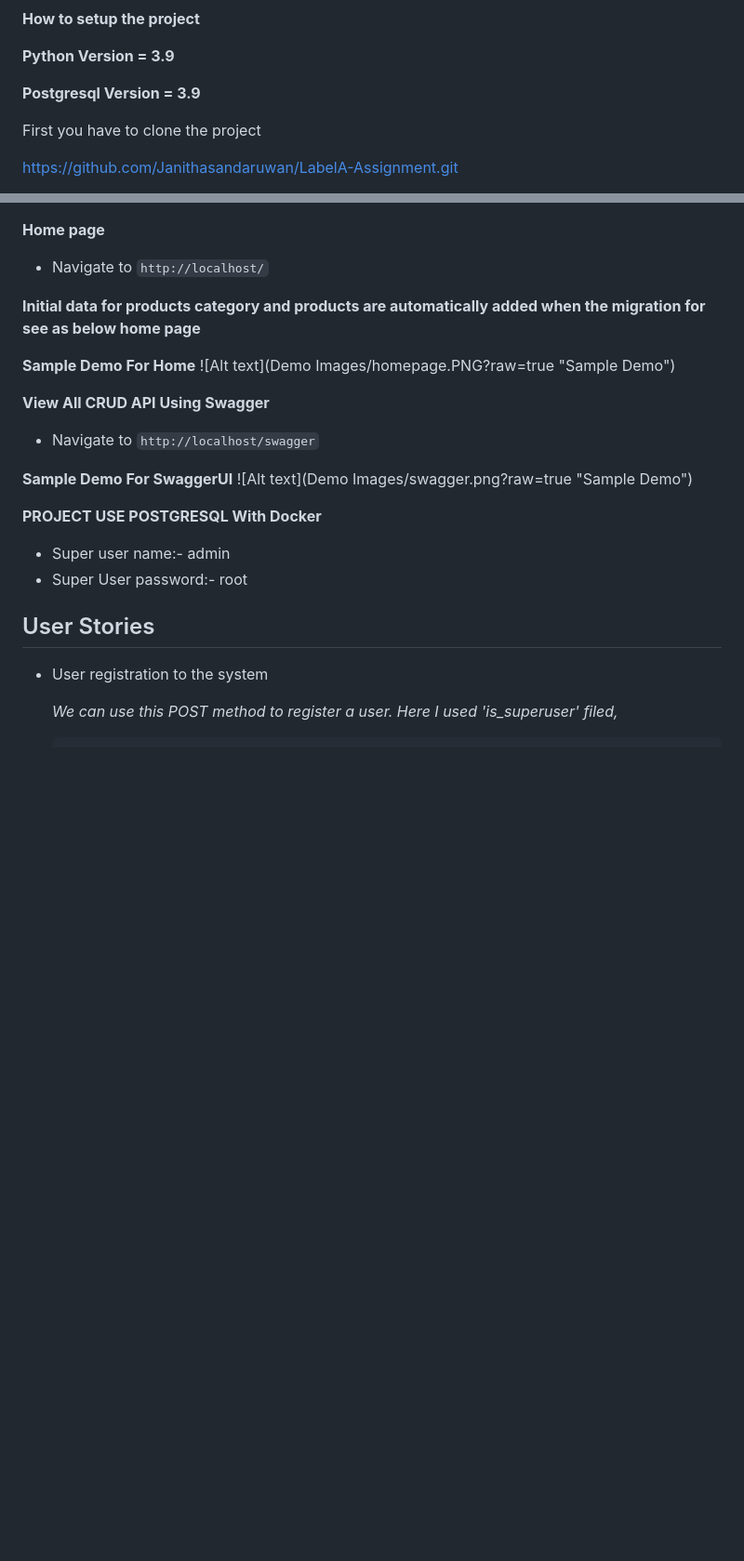
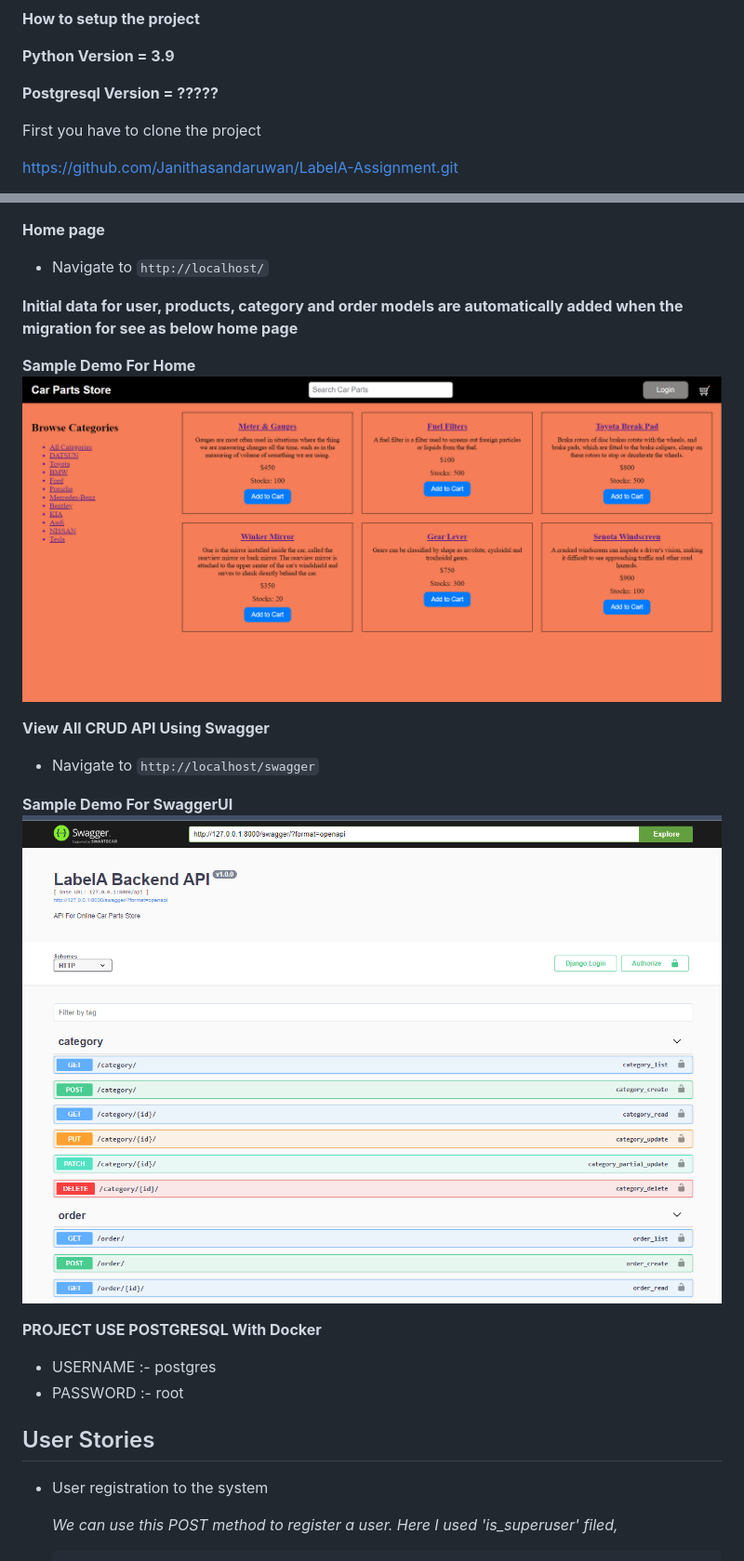
Before and after one commit to Janithasandaruwan/LabelA-Assignment, a Markdown page: README.md, 2 parts joined by grey strips. Shown at 93% size. Drawn GitHub-style; pictures changed too: Home_Page.PNG (added); blank space fills up the shorter version.

````diff
--- a/README.md
+++ b/README.md
@@ -4,7 +4,7 @@
 
 **<span style="color:green;">Python Version = 3.9</span>**
 
-**<span style="color:green;">Postgresql Version = 3.9</span>**
+**<span style="color:green;">Postgresql Version = ?????</span>**
 
 First you have to clone the project
 
@@ -69,24 +69,24 @@ First you have to clone the project
 - Navigate to ```http://localhost/```
 
 
-**<span style="color:red;">Initial data for products category and products are automatically added when the migration for see as below home page</span>**
+**<span style="color:red;">Initial data for user, products, category and order models are automatically added when the migration for see as below home page</span>**
 
 **Sample Demo For Home**
-![Alt text](Demo Images/homepage.PNG?raw=true "Sample Demo")
+![Alt text](Home_Page.PNG?raw=true "Sample Demo")
 
 
 **View All CRUD API Using Swagger**
 - Navigate to ```http://localhost/swagger```
 
 **Sample Demo For SwaggerUI**
-![Alt text](Demo Images/swagger.png?raw=true "Sample Demo")
+![Alt text](swagger.png?raw=true "Sample Demo")
 
 
 
 **PROJECT USE POSTGRESQL With Docker**
 
-* Super user name:- admin
-* Super User password:- root
+* USERNAME :- postgres
+* PASSWORD :- root
 
 
 <span style="color:orange;">User Stories</span>
````
Also changed, not shown: other parts of README.md (+28 -2 lines), Demo Images/edit_order.PNG (added), swagger.png (renamed from Demo Images/swagger.png), 17 other files.
